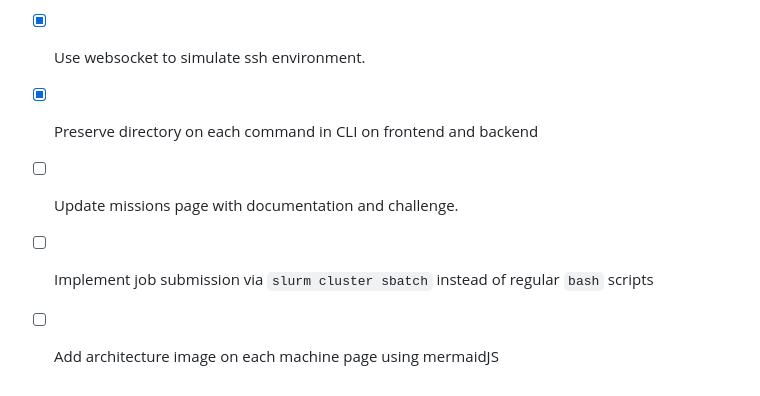
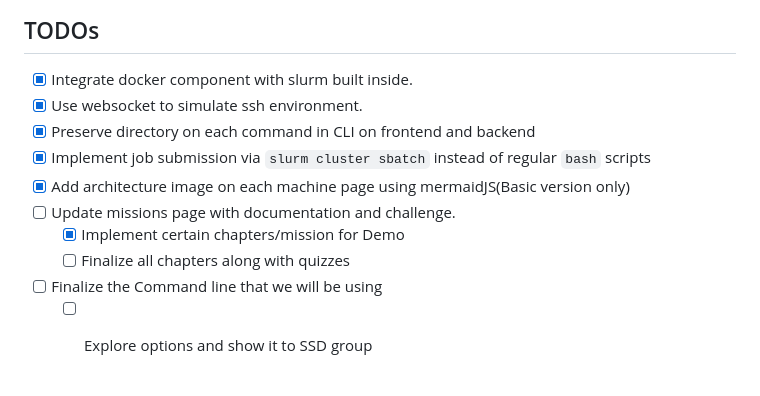
Before and after one commit to olcf/ssd_emu, a Markdown page: README.md, the part around the change. Drawn GitHub-style.

Commit message:
updated readme with updates and todos on the code

```diff
--- a/README.md
+++ b/README.md
@@ -82,6 +82,10 @@ Emu is a simulation software designed to show the architecture and operational m
  - [x] Integrate docker component with slurm built inside.
  - [x] Use websocket to simulate ssh environment.
  - [x] Preserve directory on each command in CLI on frontend and backend
+ - [x] Implement job submission via `slurm cluster sbatch` instead of regular `bash` scripts
+ - [x] Add architecture image on each machine page using mermaidJS(Basic version only)
  - [ ] Update missions page with documentation and challenge.
- - [ ] Implement job submission via `slurm cluster sbatch` instead of regular `bash` scripts
- - [ ] Add architecture image on each machine page using mermaidJS
+   - [x] Implement certain chapters/mission for Demo
+   - [ ] Finalize all chapters along with quizzes
+ - [ ] Finalize the Command line that we will be using
+   - [ ] Explore options and show it to SSD group
```
